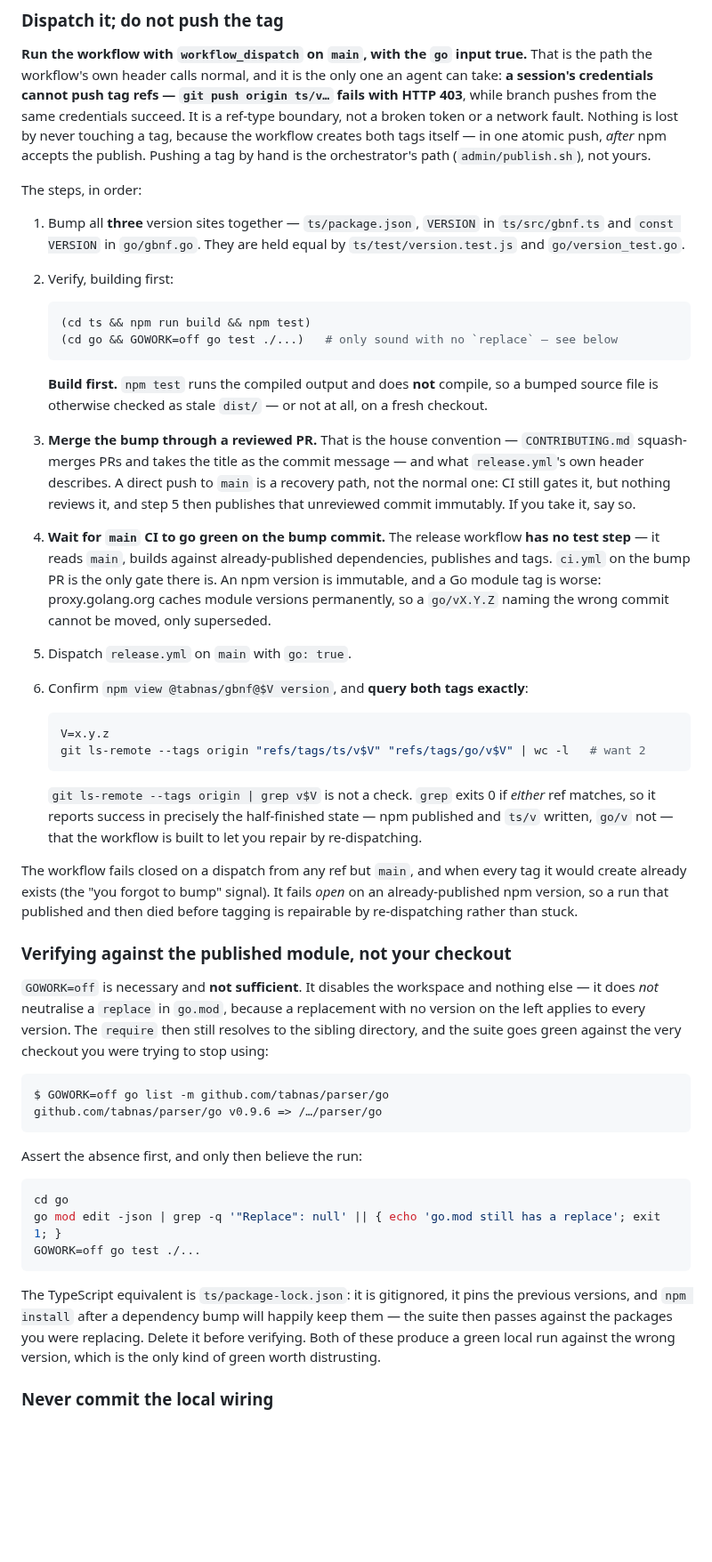
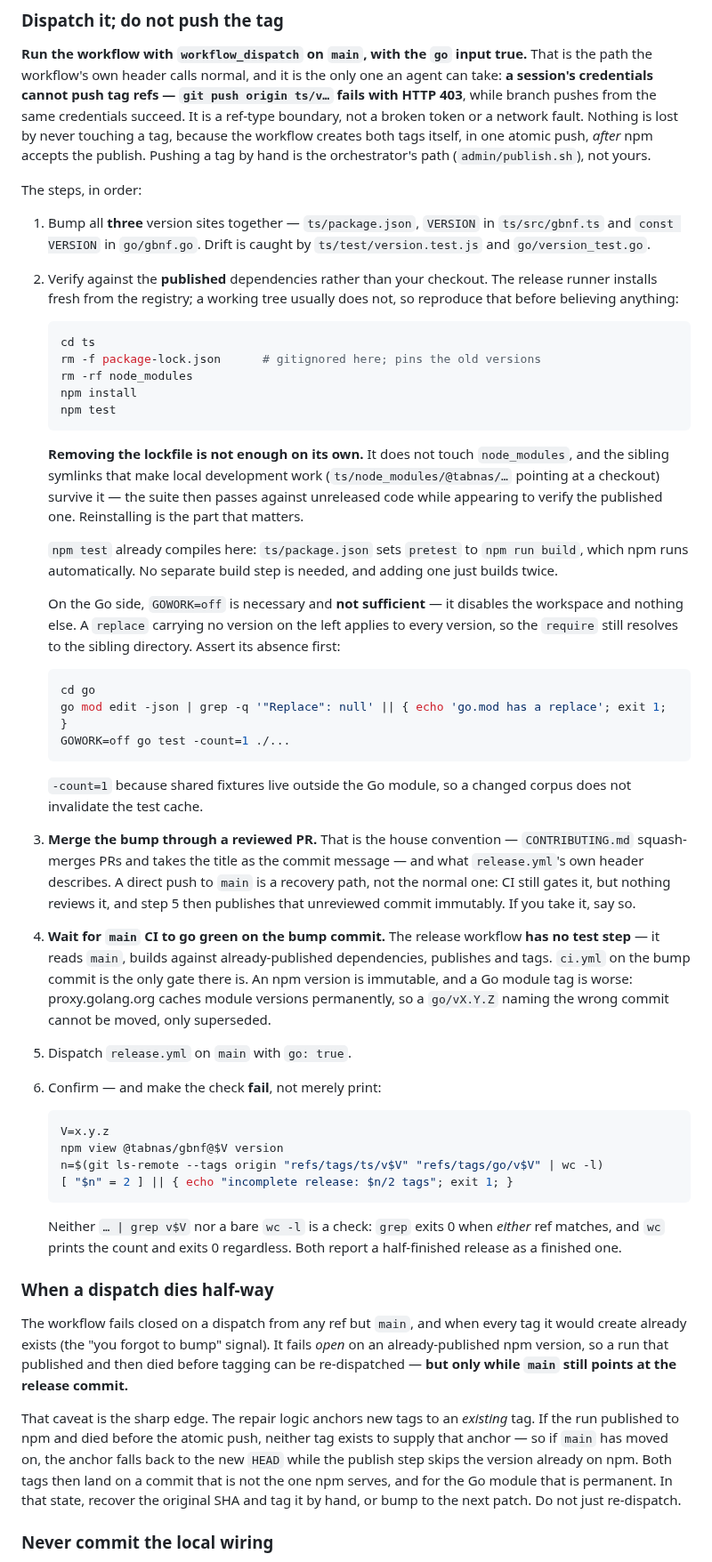
Before and after one commit to tabnas/gbnf, a Markdown page: AGENTS.md, the part around one of its changes. Shown at 89% size. Drawn GitHub-style; blank space fills up the shorter version.

Commit message:
docs: derive every release claim from this repo's actual scripts
Review found the previous commit asserting things that are false here. The
section is regenerated from what the repo does rather than from the sibling
it was written against.

- "`npm test` does not compile" was wrong. npm runs the `pretest`
  lifecycle script automatically, and this package sets it (or builds in
  the `test` script itself), so the suite compiles on its own. Verified by
  deleting `dist/` and running `npm test` alone: it rebuilt. The redundant
  explicit build is gone and the note now says which mechanism does it.

- **Deleting the lockfile does not verify anything.** It leaves
  `node_modules` untouched, so the sibling symlinks that make local
  development work survive it and the suite still passes against
  unreleased code. The step now removes `node_modules` and reinstalls,
  which is the part that actually reproduces what the release runner does.
  Where `ts/package-lock.json` is tracked, it says regenerate rather than
  delete.

- **Re-dispatch is not unconditionally safe.** The repair path anchors new
  tags to an existing tag; if a run published to npm and died before the
  atomic push, no tag exists to supply that anchor, and once `main` moves
  the anchor falls back to the new HEAD while the publish step skips the
  already-published version. The tags then name a commit npm never served,
  permanently for the Go module. Documented with the precondition.

- **The tag check did not fail.** `wc -l` prints the count and exits 0, so
  it had the same false-success property as the `grep` it replaced. It now
  compares to 2 and exits nonzero.

- "a `go.work` never consults `go.sum`" was overstated. A workspace does
  use its member modules' sums and writes missing ones to `go.work.sum`;
  what it skips is validating the declared version of a module it replaces
  locally. Narrowed to that.

- `go test` now runs with `-count=1`, since shared fixtures live outside
  the Go module and a changed corpus does not invalidate the cache.

Repo-specific corrections in the same pass: every version site is now
derived by search rather than assumed, the C artifact workflow is noted
where it exists (it triggers on `release: published`, which a dispatch does
not create), and Rust is flagged where it is absent from ci.yml.

Co-Authored-By: Claude Opus 5 <noreply@anthropic.com>
Claude-Session: https://claude.ai/code/session_0112y49CCjc7bpiu6GsCKWc4

````diff
--- a/AGENTS.md
+++ b/AGENTS.md
@@ -289,25 +288,50 @@ the only one an agent can take: **a session's credentials cannot push tag
 refs — `git push origin ts/v…` fails with HTTP 403**, while branch pushes
 from the same credentials succeed. It is a ref-type boundary, not a broken
 token or a network fault. Nothing is lost by never touching a tag, because
-the workflow creates both tags itself — in one atomic push, *after* npm
+the workflow creates both tags itself, in one atomic push, *after* npm
 accepts the publish. Pushing a tag by hand is the orchestrator's path
 (`admin/publish.sh`), not yours.
 
 The steps, in order:
 
 1. Bump all **three** version sites together — `ts/package.json`, `VERSION`
-   in `ts/src/gbnf.ts` and `const VERSION` in `go/gbnf.go`. They are held
-   equal by `ts/test/version.test.js` and `go/version_test.go`.
-2. Verify, building first:
+   in `ts/src/gbnf.ts` and `const VERSION` in `go/gbnf.go`. Drift is caught
+   by `ts/test/version.test.js` and `go/version_test.go`.
+2. Verify against the **published** dependencies rather than your checkout.
+   The release runner installs fresh from the registry; a working tree
+   usually does not, so reproduce that before believing anything:
 
    ```bash
-   (cd ts && npm run build && npm test)
-   (cd go && GOWORK=off go test ./...)   # only sound with no `replace` — see below
+   cd ts
+   rm -f package-lock.json      # gitignored here; pins the old versions
+   rm -rf node_modules
+   npm install
+   npm test
    ```
 
-   **Build first.** `npm test` runs the compiled output and does **not**
-   compile, so a bumped source file is otherwise checked as stale `dist/` —
-   or not at all, on a fresh checkout.
+   **Removing the lockfile is not enough on its own.** It does not touch
+   `node_modules`, and the sibling symlinks that make local development work
+   (`ts/node_modules/@tabnas/…` pointing at a checkout) survive it — the
+   suite then passes against unreleased code while appearing to verify the
+   published one. Reinstalling is the part that matters.
+
+   `npm test` already compiles here: `ts/package.json` sets `pretest` to
+   `npm run build`, which npm runs automatically. No separate build step is
+   needed, and adding one just builds twice.
+
+   On the Go side, `GOWORK=off` is necessary and **not sufficient** — it
+   disables the workspace and nothing else. A `replace` carrying no version
+   on the left applies to every version, so the `require` still resolves to
+   the sibling directory. Assert its absence first:
+
+   ```bash
+   cd go
+   go mod edit -json | grep -q '"Replace": null' || { echo 'go.mod has a replace'; exit 1; }
+   GOWORK=off go test -count=1 ./...
+   ```
+
+   `-count=1` because shared fixtures live outside the Go module, so a
+   changed corpus does not invalidate the test cache.
 3. **Merge the bump through a reviewed PR.** That is the house convention —
    `CONTRIBUTING.md` squash-merges PRs and takes the title as the commit
    message — and what `release.yml`'s own header describes. A direct push to
@@ -317,57 +341,40 @@ The steps, in order:
 4. **Wait for `main` CI to go green on the bump commit.** The release
    workflow **has no test step** — it reads `main`, builds against
    already-published dependencies, publishes and tags. `ci.yml` on the bump
-   PR is the only gate there is. An npm version is immutable, and a Go
+   commit is the only gate there is. An npm version is immutable, and a Go
    module tag is worse: proxy.golang.org caches module versions permanently,
    so a `go/vX.Y.Z` naming the wrong commit cannot be moved, only
    superseded.
 5. Dispatch `release.yml` on `main` with `go: true`.
-6. Confirm `npm view @tabnas/gbnf@$V version`, and **query both tags
-   exactly**:
+6. Confirm — and make the check **fail**, not merely print:
 
    ```bash
    V=x.y.z
-   git ls-remote --tags origin "refs/tags/ts/v$V" "refs/tags/go/v$V" | wc -l   # want 2
+   npm view @tabnas/gbnf@$V version
+   n=$(git ls-remote --tags origin "refs/tags/ts/v$V" "refs/tags/go/v$V" | wc -l)
+   [ "$n" = 2 ] || { echo "incomplete release: $n/2 tags"; exit 1; }
    ```
 
-   `git ls-remote --tags origin | grep v$V` is not a check. `grep` exits 0
-   if *either* ref matches, so it reports success in precisely the
-   half-finished state — npm published and `ts/v` written, `go/v` not — that
-   the workflow is built to let you repair by re-dispatching.
+   Neither `… | grep v$V` nor a bare `wc -l` is a check: `grep` exits 0 when
+   *either* ref matches, and `wc` prints the count and exits 0 regardless.
+   Both report a half-finished release as a finished one.
+
+### When a dispatch dies half-way
 
 The workflow fails closed on a dispatch from any ref but `main`, and when
 every tag it would create already exists (the "you forgot to bump" signal).
 It fails *open* on an already-published npm version, so a run that published
-and then died before tagging is repairable by re-dispatching rather than
-stuck.
+and then died before tagging can be re-dispatched — **but only while `main`
+still points at the release commit.**
 
-### Verifying against the published module, not your checkout
-
-`GOWORK=off` is necessary and **not sufficient**. It disables the workspace
-and nothing else — it does *not* neutralise a `replace` in `go.mod`, because
-a replacement with no version on the left applies to every version. The
-`require` then still resolves to the sibling directory, and the suite goes
-green against the very checkout you were trying to stop using:
-
-```
-$ GOWORK=off go list -m github.com/tabnas/parser/go
-github.com/tabnas/parser/go v0.9.6 => /…/parser/go
-```
-
-Assert the absence first, and only then believe the run:
-
-```bash
-cd go
-go mod edit -json | grep -q '"Replace": null' || { echo 'go.mod still has a replace'; exit 1; }
-GOWORK=off go test ./...
-```
-
-The TypeScript equivalent is `ts/package-lock.json`: it is gitignored, it
-pins the previous versions, and `npm install` after a dependency bump will
-happily keep them — the suite then passes against the packages you were
-replacing. Delete it before verifying. Both of these produce a green local
-run against the wrong version, which is the only kind of green worth
-distrusting.
+That caveat is the sharp edge. The repair logic anchors new tags to an
+*existing* tag. If the run published to npm and died before the atomic push,
+neither tag exists to supply that anchor — so if `main` has moved on, the
+anchor falls back to the new `HEAD` while the publish step skips the version
+already on npm. Both tags then land on a commit that is not the one npm
+serves, and for the Go module that is permanent. In that state, recover the
+original SHA and tag it by hand, or bump to the next patch. Do not just
+re-dispatch.
 
 ### Never commit the local wiring
 
````
Also changed, not shown: other parts of AGENTS.md (+10 -8 lines).
